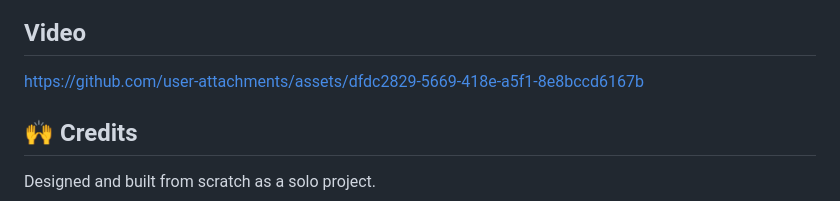
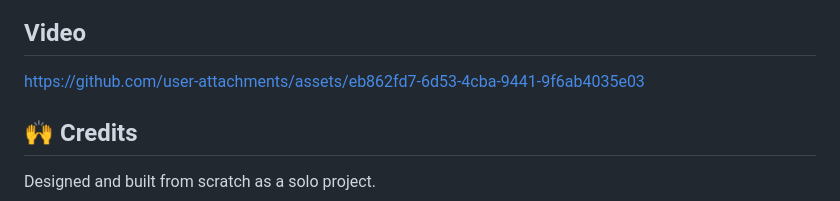
Before and after one commit to ronitagrawal2007/Connect-Hub, a Markdown page: README.md, the part around one of its changes. Rendered like a GitHub page.

```diff
--- a/README.md
+++ b/README.md
@@ -169,7 +168,9 @@ https://github.com/ronitagrawal2007/Connect-Hub.git
 
 ## Video
 
-https://github.com/user-attachments/assets/dfdc2829-5669-418e-a5f1-8e8bccd6167b
+
+https://github.com/user-attachments/assets/eb862fd7-6d53-4cba-9441-9f6ab4035e03
+
 
 ## 🙌 Credits
 
```
Also changed, not shown: other parts of README.md (+13 -14 lines).
